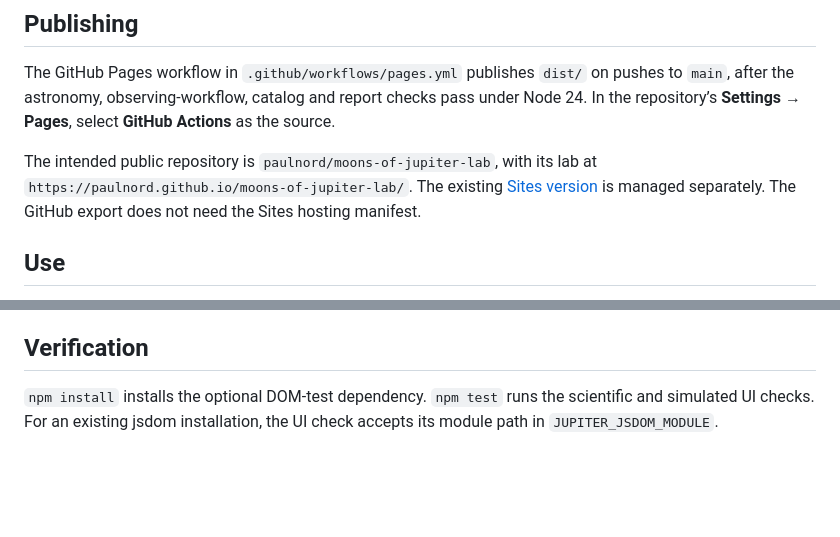
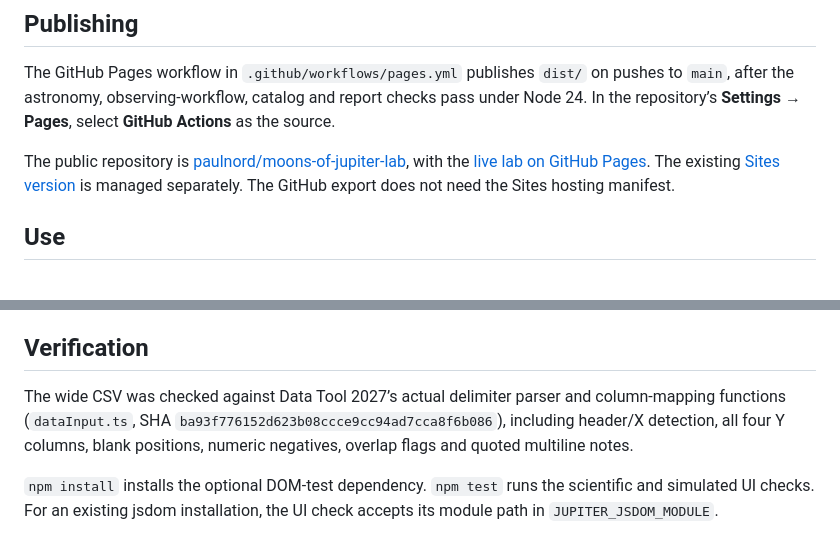
Before and after one commit to paulnord/moons-of-jupiter-lab, a Markdown page: README.md, 2 parts joined by grey strips. Drawn GitHub-style; blank space fills up the shorter version.

Commit message:
Document live GitHub Pages lab and verified Data Tool CSV import

```diff
--- a/README.md
+++ b/README.md
@@ -18,7 +18,7 @@ Open `http://localhost:8873`. JavaScript modules and local catalog tiles require
 
 The GitHub Pages workflow in `.github/workflows/pages.yml` publishes `dist/` on pushes to `main`, after the astronomy, observing-workflow, catalog and report checks pass under Node 24. In the repository’s **Settings → Pages**, select **GitHub Actions** as the source.
 
-The intended public repository is `paulnord/moons-of-jupiter-lab`, with its lab at `https://paulnord.github.io/moons-of-jupiter-lab/`. The existing [Sites version](https://moons-of-jupiter.paranord.chatgpt.site) is managed separately. The GitHub export does not need the Sites hosting manifest.
+The public repository is [paulnord/moons-of-jupiter-lab](https://github.com/paulnord/moons-of-jupiter-lab), with the [live lab on GitHub Pages](https://paulnord.github.io/moons-of-jupiter-lab/). The existing [Sites version](https://moons-of-jupiter.paranord.chatgpt.site) is managed separately. The GitHub export does not need the Sites hosting manifest.
 
 ## Use
 
@@ -42,6 +42,8 @@ The initial date is 2024-01-05 20:46 UTC. The nearest photographic aspect repeat
 The app loads 133,269 real stars from the Tycho-2 main catalogue plus Supplement-1 in local 30-degree RA tiles (4.8 MB total; loaded on demand). The subset covers ±5 degrees of J2000 ecliptic latitude, through V_T magnitude 12. Source queries, hashes, record layout, counts and references are in `dist/assets/stars/sources.json`; `scripts/build-star-catalog.py` reproduces the subset. The app uses the date-dependent Jupiter position and angular diameter, and propagates stars with catalog proper motions. Stars without motion data retain their original coordinates. There are no synthetic stars. This is not a complete faint sky; annual stellar parallax, binary orbital motion and variability are omitted.
 
 ## Verification
+
+The wide CSV was checked against Data Tool 2027’s actual delimiter parser and column-mapping functions (`dataInput.ts`, SHA `ba93f776152d623b08ccce9cc94ad7cca8f6b086`), including header/X detection, all four Y columns, blank positions, numeric negatives, overlap flags and quoted multiline notes.
 
 `npm install` installs the optional DOM-test dependency. `npm test` runs the scientific and simulated UI checks. For an existing jsdom installation, the UI check accepts its module path in `JUPITER_JSDOM_MODULE`.
 
```
